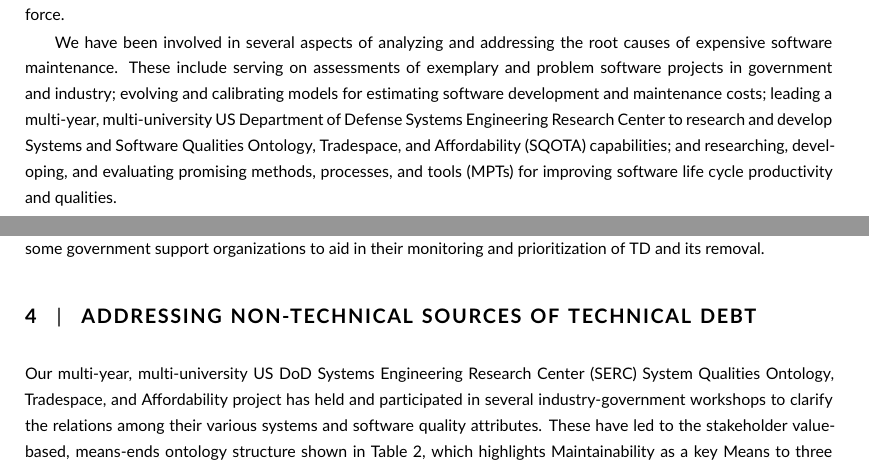
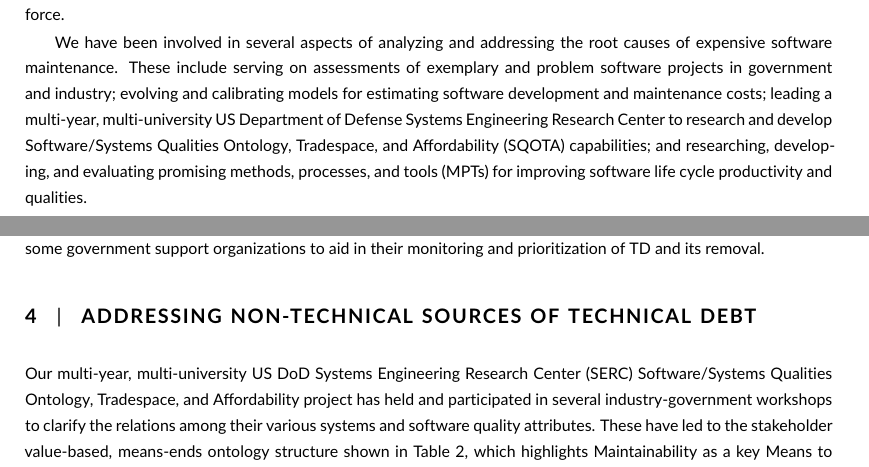
Before and after one commit to pbehghader/SystemsEngineeringJournal, a LaTeX document (main.tex, which reads SMRF.tex, introduction.tex): two parts of pages 2 and 8 of 16, joined at a grey line, cut so that both start at the same text. Compiled offline with pdfLaTeX.

Commit message:
Use Software/Systems for SQOTA

```diff
--- a/SMRF.tex
+++ b/SMRF.tex
@@ -1,7 +1,7 @@
 \section{ADDRESSING NON-TECHNICAL SOURCES OF TECHNICAL DEBT}
 \label{sec:smrf}
 
-Our multi-year, multi-university US DoD Systems Engineering Research Center (SERC) System Qualities Ontology, Tradespace, and Affordability project has held and participated in several industry-government workshops to clarify the relations among their various systems and software quality attributes.  These have led to the stakeholder value-based, means-ends ontology structure shown in Table \ref{tab:SERC_Stakeholder}, which highlights Maintainability as a key Means to three of the four stakeholder-value Ends categories [35].
+Our multi-year, multi-university US DoD Systems Engineering Research Center (SERC) Software/Systems Qualities Ontology, Tradespace, and Affordability project has held and participated in several industry-government workshops to clarify the relations among their various systems and software quality attributes.  These have led to the stakeholder value-based, means-ends ontology structure shown in Table \ref{tab:SERC_Stakeholder}, which highlights Maintainability as a key Means to three of the four stakeholder-value Ends categories [35].
 The workshops also confirmed the key contribution of Technical Debt (TD) to systems and software maintenance costs, and identified that there were a number of non-technical sources of TD, to be summarized in section \ref{subsec:topten}, and addressed via the Systems and Software Maintainability Readiness Framework (SMRF) presented in section \ref{subsec:smrf}.
 
 
--- a/introduction.tex
+++ b/introduction.tex
@@ -8,7 +8,7 @@ These include serving on assessments of
 exemplary and
 problem software projects in government and industry;
 evolving and calibrating models for estimating software development and maintenance costs;
-leading a multi-year, multi-university US Department of Defense Systems Engineering Research Center to research and develop Systems and Software Qualities Ontology, Tradespace, and Affordability (SQOTA) capabilities;
+leading a multi-year, multi-university US Department of Defense Systems Engineering Research Center to research and develop Software/Systems Qualities Ontology, Tradespace, and Affordability (SQOTA) capabilities;
 and researching, developing, and evaluating promising methods, processes, and tools (MPTs) for improving software life cycle productivity and qualities.
 
 We try to quantify such relationships where possible.
```
